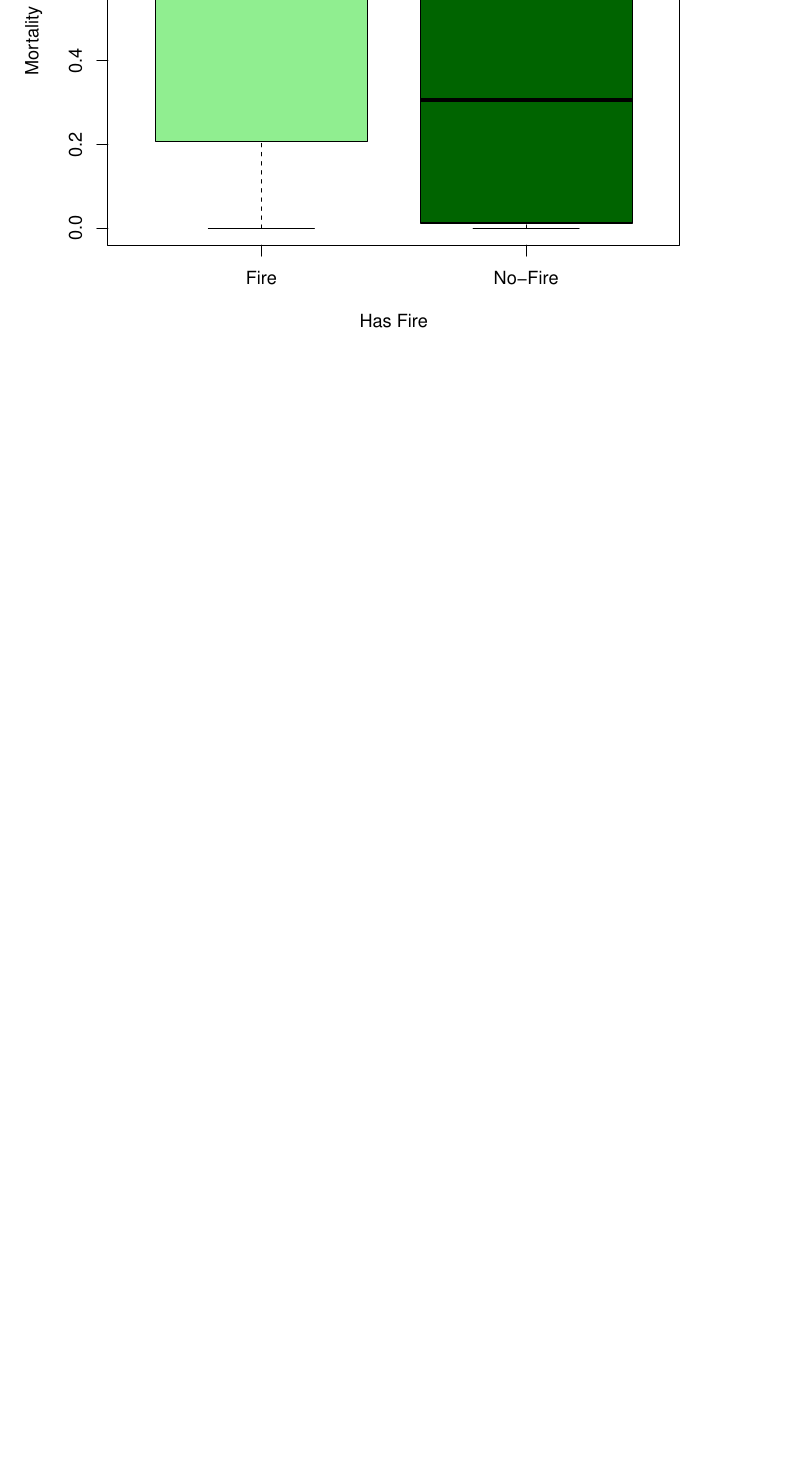
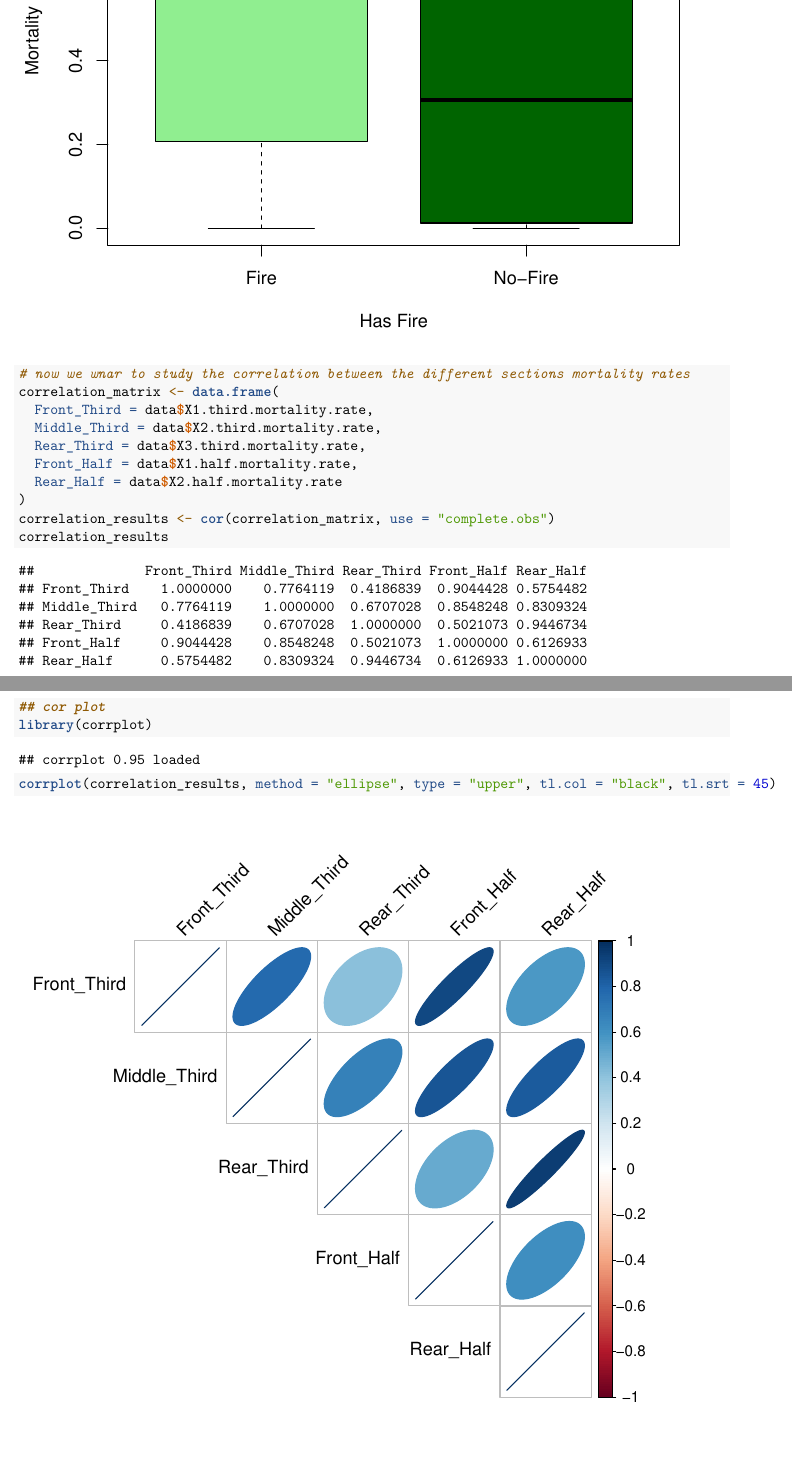
Before and after one commit to biggerbomber/IF2026, an R Markdown document (FinalReport.Rmd): part of page 20 of 21 before the commit and two parts of pages 20 and 21 of 23 after it, the two joined at a grey line, cut so that both start at the same text, the shorter picture padded with empty space. Rendered offline with R 4.5, knitr and Pandoc, then LaTeX, with nearby package versions; code that draws random numbers runs with fixed seeds of ours.

Commit message:
new analysis of correlation

````diff
--- a/FinalReport.Rmd
+++ b/FinalReport.Rmd
@@ -333,3 +333,22 @@ boxplot(data$X2.half.mortality.rate ~ data$HasFire,
         ylab = "Mortality Rate",
         col = c("lightgreen", "darkgreen"))
 
+```
+
+
+
+```{r}
+# now we wnar to study the correlation between the different sections mortality rates
+correlation_matrix <- data.frame(
+  Front_Third = data$X1.third.mortality.rate,
+  Middle_Third = data$X2.third.mortality.rate,
+  Rear_Third = data$X3.third.mortality.rate,
+  Front_Half = data$X1.half.mortality.rate,
+  Rear_Half = data$X2.half.mortality.rate
+)
+correlation_results <- cor(correlation_matrix, use = "complete.obs")
+correlation_results
+
+## cor plot
+library(corrplot)
+corrplot(correlation_results, method = "ellipse", type = "upper", tl.col = "black", tl.srt = 45)
````
Also changed, not shown: FinalReport.Rmd (13 more changed lines).
